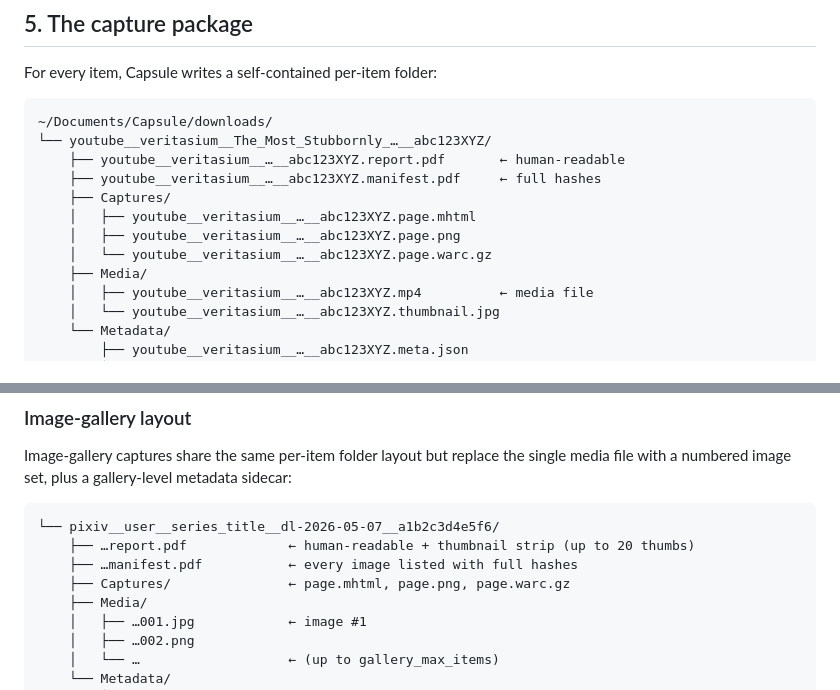
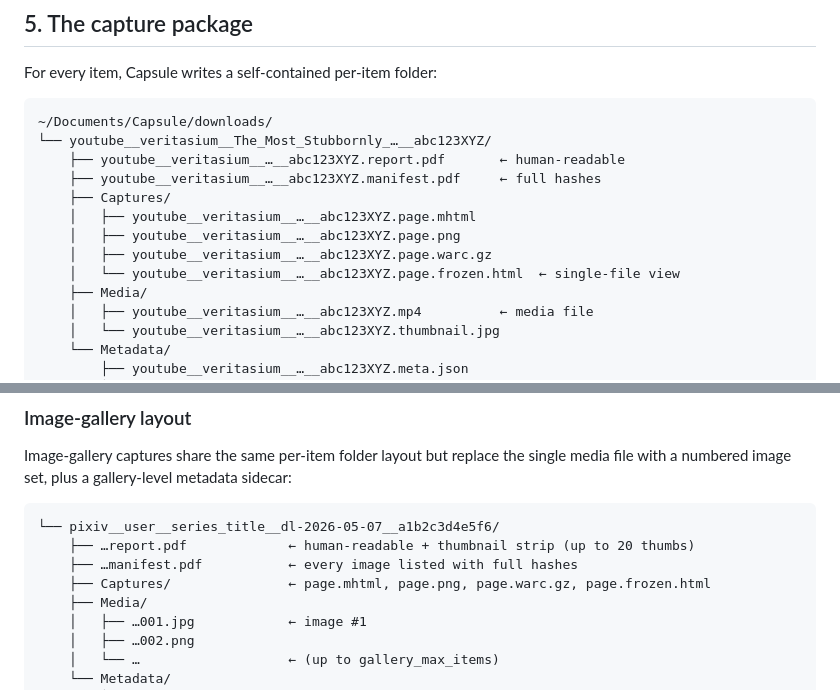
Before and after one commit to bhngyn/capsule, a Markdown page: docs/user-guide.en.md, 2 parts joined by grey strips. Rendered like a GitHub page.

```diff
--- a/docs/user-guide.en.md
+++ b/docs/user-guide.en.md
@@ -129,7 +129,8 @@ For every item, Capsule writes a self-contained per-item folder:
     ├── Captures/
     │   ├── youtube__veritasium__…__abc123XYZ.page.mhtml
     │   ├── youtube__veritasium__…__abc123XYZ.page.png
-    │   └── youtube__veritasium__…__abc123XYZ.page.warc.gz
+    │   ├── youtube__veritasium__…__abc123XYZ.page.warc.gz
+    │   └── youtube__veritasium__…__abc123XYZ.page.frozen.html  ← single-file view
     ├── Media/
     │   ├── youtube__veritasium__…__abc123XYZ.mp4          ← media file
     │   └── youtube__veritasium__…__abc123XYZ.thumbnail.jpg
@@ -153,7 +154,7 @@ Image-gallery captures share the same per-item folder layout but replace the sin
 └── pixiv__user__series_title__dl-2026-05-07__a1b2c3d4e5f6/
     ├── …report.pdf             ← human-readable + thumbnail strip (up to 20 thumbs)
     ├── …manifest.pdf           ← every image listed with full hashes
-    ├── Captures/               ← page.mhtml, page.png, page.warc.gz
+    ├── Captures/               ← page.mhtml, page.png, page.warc.gz, page.frozen.html
     ├── Media/
     │   ├── …001.jpg            ← image #1
     │   ├── …002.png
```
Also changed, not shown: docs/user-guide.ar.md (+3 -2 lines).
